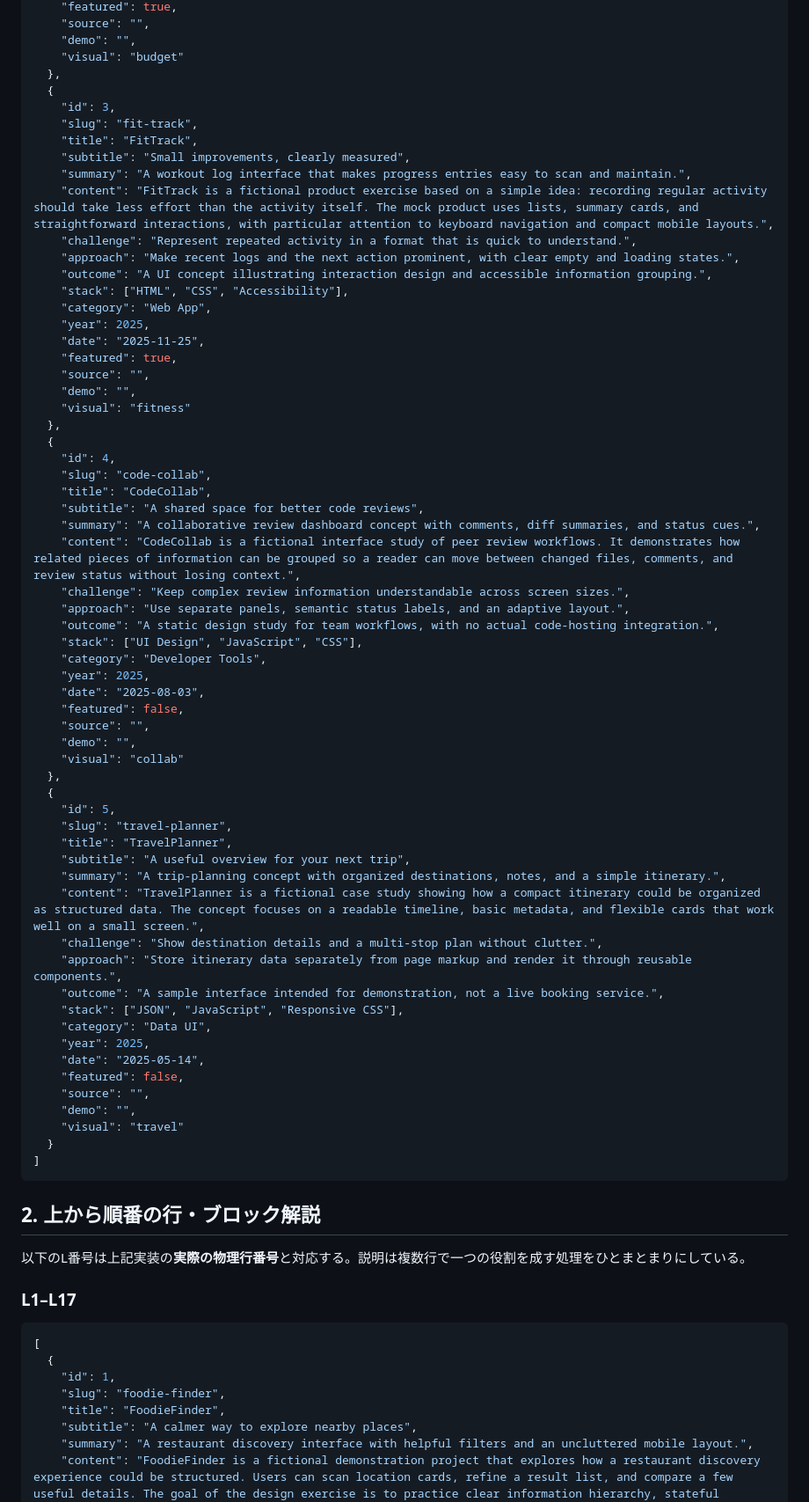
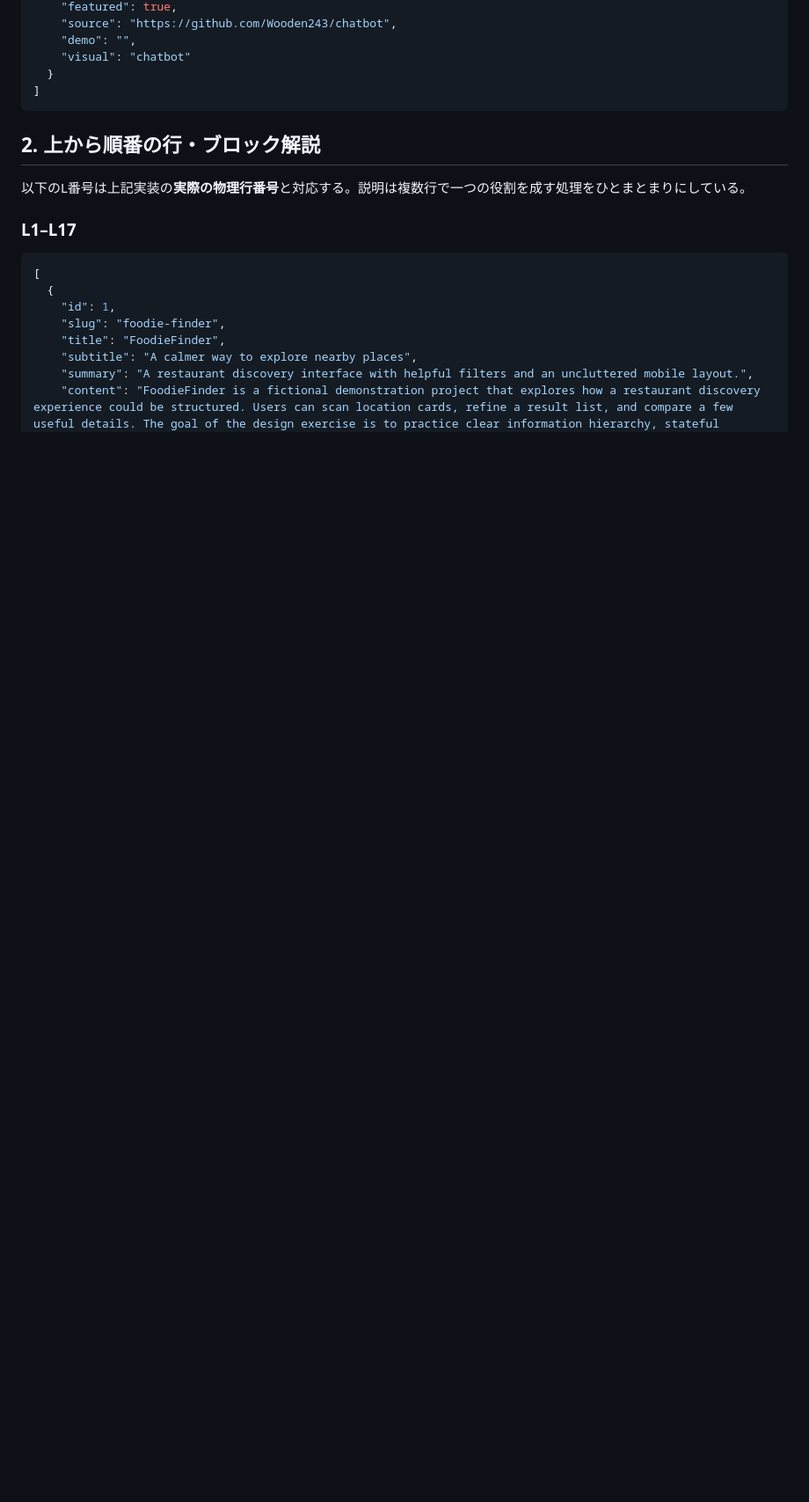
Before and after one commit to Wooden243/Resume-Website, a Markdown page: learning/code-walkthrough/data__projects.json.md, the part around one of its changes. Shown at 88% size. GitHub-like rendering; blank space fills up the shorter version.

Commit message:
docs: synchronize source walkthrough and checksum

````diff
--- a/learning/code-walkthrough/data__projects.json.md
+++ b/learning/code-walkthrough/data__projects.json.md
@@ -47,64 +59,7 @@
     "featured": true,
-    "source": "",
+    "source": "https://github.com/Wooden243/chatbot",
     "demo": "",
-    "visual": "budget"
-  },
-  {
-    "id": 3,
-    "slug": "fit-track",
-    "title": "FitTrack",
-    "subtitle": "Small improvements, clearly measured",
-    "summary": "A workout log interface that makes progress entries easy to scan and maintain.",
-    "content": "FitTrack is a fictional product exercise based on a simple idea: recording regular activity should take less effort than the activity itself. The mock product uses lists, summary cards, and straightforward interactions, with particular attention to keyboard navigation and compact mobile layouts.",
-    "challenge": "Represent repeated activity in a format that is quick to understand.",
-    "approach": "Make recent logs and the next action prominent, with clear empty and loading states.",
-    "outcome": "A UI concept illustrating interaction design and accessible information grouping.",
-    "stack": ["HTML", "CSS", "Accessibility"],
-    "category": "Web App",
-    "year": 2025,
-    "date": "2025-11-25",
-    "featured": true,
-    "source": "",
-    "demo": "",
-    "visual": "fitness"
-  },
-  {
-    "id": 4,
-    "slug": "code-collab",
-    "title": "CodeCollab",
-    "subtitle": "A shared space for better code reviews",
-    "summary": "A collaborative review dashboard concept with comments, diff summaries, and status cues.",
-    "content": "CodeCollab is a fictional interface study of peer review workflows. It demonstrates how related pieces of information can be grouped so a reader can move between changed files, comments, and review status without losing context.",
-    "challenge": "Keep complex review information understandable across screen sizes.",
-    "approach": "Use separate panels, semantic status labels, and an adaptive layout.",
-    "outcome": "A static design study for team workflows, with no actual code-hosting integration.",
-    "stack": ["UI Design", "JavaScript", "CSS"],
-    "category": "Developer Tools",
-    "year": 2025,
-    "date": "2025-08-03",
-    "featured": false,
-    "source": "",
-    "demo": "",
-    "visual": "collab"
-  },
-  {
-    "id": 5,
-    "slug": "travel-planner",
-    "title": "TravelPlanner",
-    "subtitle": "A useful overview for your next trip",
-    "summary": "A trip-planning concept with organized destinations, notes, and a simple itinerary.",
-    "content": "TravelPlanner is a fictional case study showing how a compact itinerary could be organized as structured data. The concept focuses on a readable timeline, basic metadata, and flexible cards that work well on a small screen.",
-    "challenge": "Show destination details and a multi-stop plan without clutter.",
-    "approach": "Store itinerary data separately from page markup and render it through reusable components.",
-    "outcome": "A sample interface intended for demonstration, not a live booking service.",
-    "stack": ["JSON", "JavaScript", "Responsive CSS"],
-    "category": "Data UI",
-    "year": 2025,
-    "date": "2025-05-14",
-    "featured": false,
-    "source": "",
-    "demo": "",
-    "visual": "travel"
+    "visual": "chatbot"
   }
 ]
 ```
````
Also changed, not shown: other parts of learning/code-walkthrough/data__projects.json.md (+39 -27 lines).
